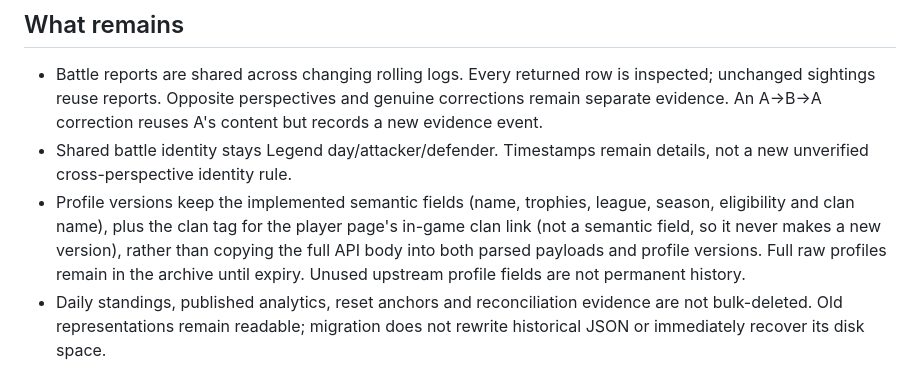
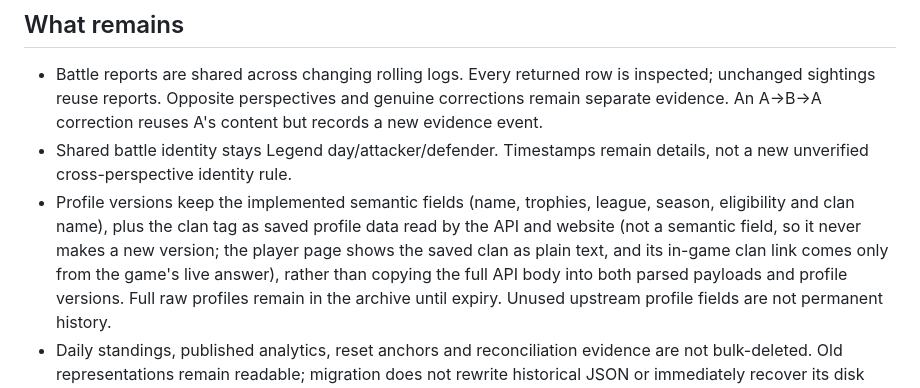
Before and after one commit to zzzubair/clashlens, a Markdown page: docs/history-retention.md, the part around the change. GitHub-like rendering.

Commit message:
document: Reword saved clan tag purpose in history-retention doc

```diff
--- a/docs/history-retention.md
+++ b/docs/history-retention.md
@@ -376,9 +376,10 @@ indexes), where the lists held the same inputs packed in about 3 MB.
 - Shared battle identity stays Legend day/attacker/defender. Timestamps remain
   details, not a new unverified cross-perspective identity rule.
 - Profile versions keep the implemented semantic fields (name, trophies, league,
-  season, eligibility and clan name), plus the clan tag for the player page's
-  in-game clan link (not a semantic field, so it never makes a new version),
-  rather than copying the full API body into both parsed payloads and profile
+  season, eligibility and clan name), plus the clan tag as saved profile data
+  read by the API and website (not a semantic field, so it never makes a new
+  version; the player page shows the saved clan as plain text, and its in-game
+  clan link comes only from the game's live answer), rather than copying the full API body into both parsed payloads and profile
   versions. Full raw profiles remain in the
   archive until expiry. Unused upstream profile fields are not permanent history.
 - Daily standings, published analytics, reset anchors and reconciliation evidence
```
